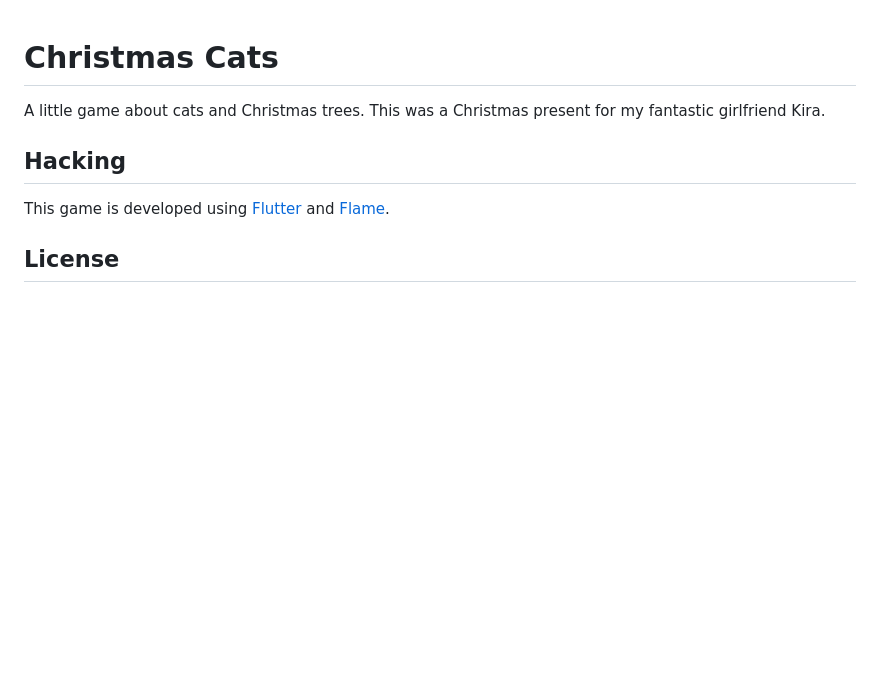
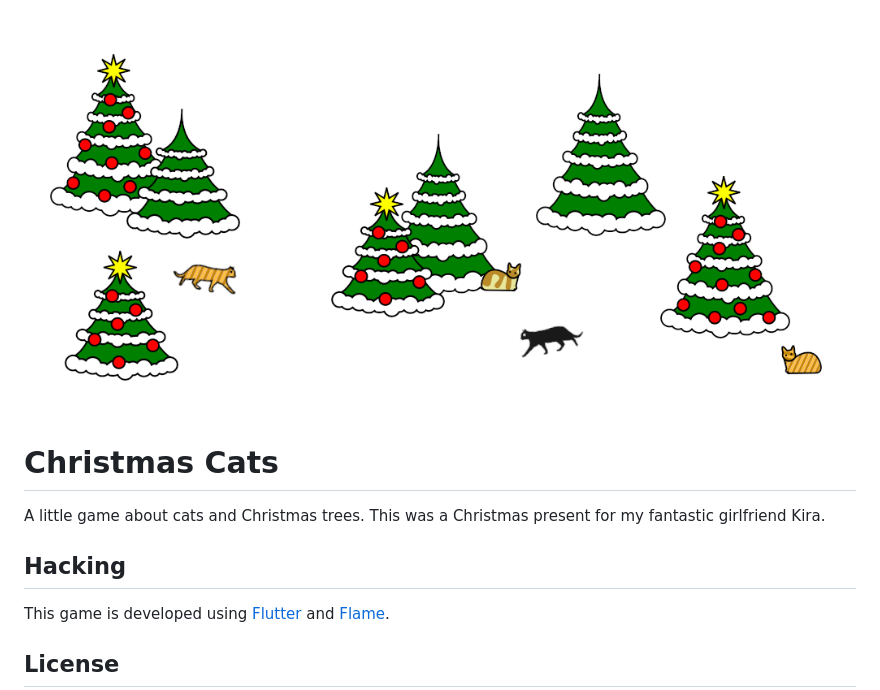
Before and after one commit to johrpan/christmas_cats, a Markdown page: README.md, the part around the change. GitHub-like rendering; pictures changed too: art/banner.png (added); blank space fills up the shorter version.

Commit message:
Add banner

```diff
--- a/README.md
+++ b/README.md
@@ -1,3 +1,5 @@
+![Banner](art/banner.png)
+
 # Christmas Cats
 
 A little game about cats and Christmas trees. This was a Christmas present for
```
